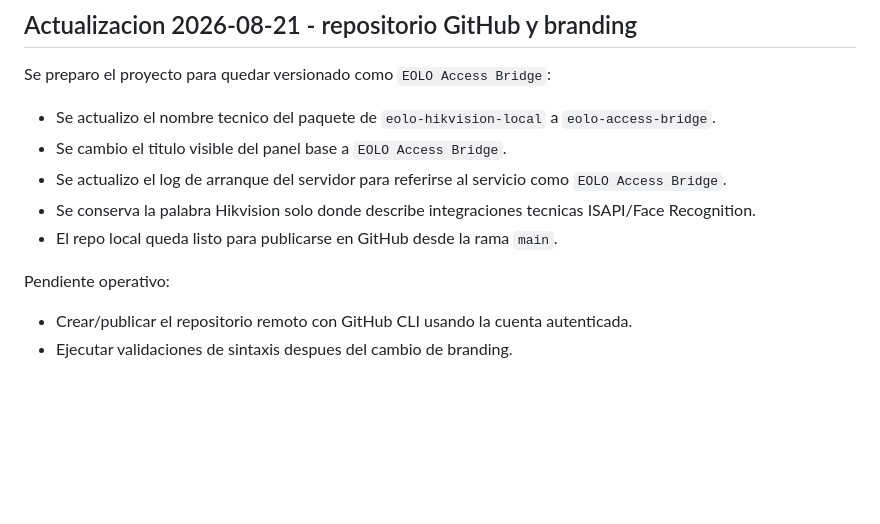
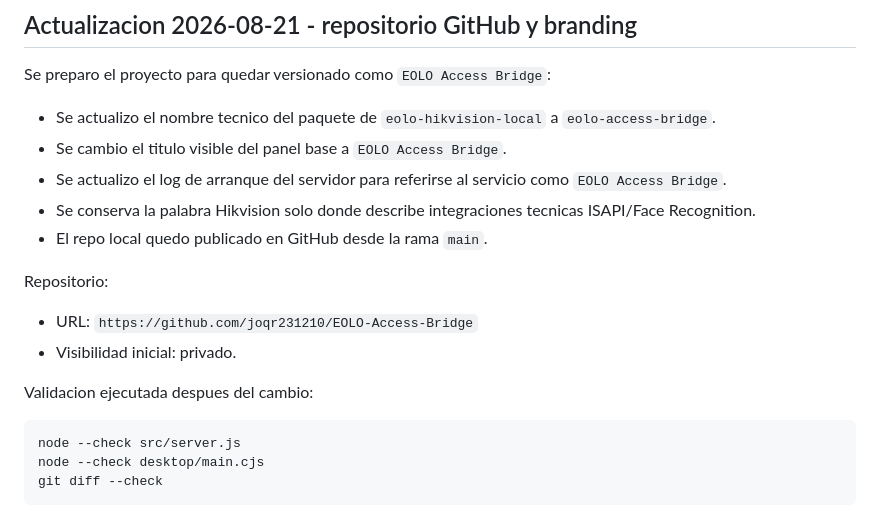
Before and after one commit to joqr231210/EOLO-Access-Bridge, a Markdown page: docs/estatus-retomar-eolo-access-bridge-2026-07-31.md, the part around the change. Rendered like a GitHub page; blank space fills up the shorter version.

Commit message:
docs: record github repository

````diff
--- a/docs/estatus-retomar-eolo-access-bridge-2026-07-31.md
+++ b/docs/estatus-retomar-eolo-access-bridge-2026-07-31.md
@@ -1542,9 +1542,17 @@ Se preparo el proyecto para quedar versionado como `EOLO Access Bridge`:
 - Se cambio el titulo visible del panel base a `EOLO Access Bridge`.
 - Se actualizo el log de arranque del servidor para referirse al servicio como `EOLO Access Bridge`.
 - Se conserva la palabra Hikvision solo donde describe integraciones tecnicas ISAPI/Face Recognition.
-- El repo local queda listo para publicarse en GitHub desde la rama `main`.
-
-Pendiente operativo:
-
-- Crear/publicar el repositorio remoto con GitHub CLI usando la cuenta autenticada.
-- Ejecutar validaciones de sintaxis despues del cambio de branding.
+- El repo local quedo publicado en GitHub desde la rama `main`.
+
+Repositorio:
+
+- URL: `https://github.com/joqr231210/EOLO-Access-Bridge`
+- Visibilidad inicial: privado.
+
+Validacion ejecutada despues del cambio:
+
+```bash
+node --check src/server.js
+node --check desktop/main.cjs
+git diff --check
+```
````
